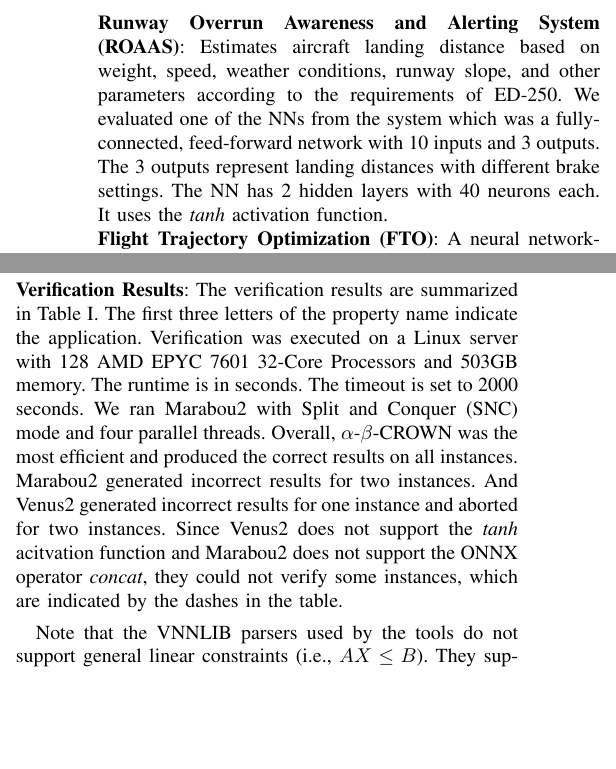
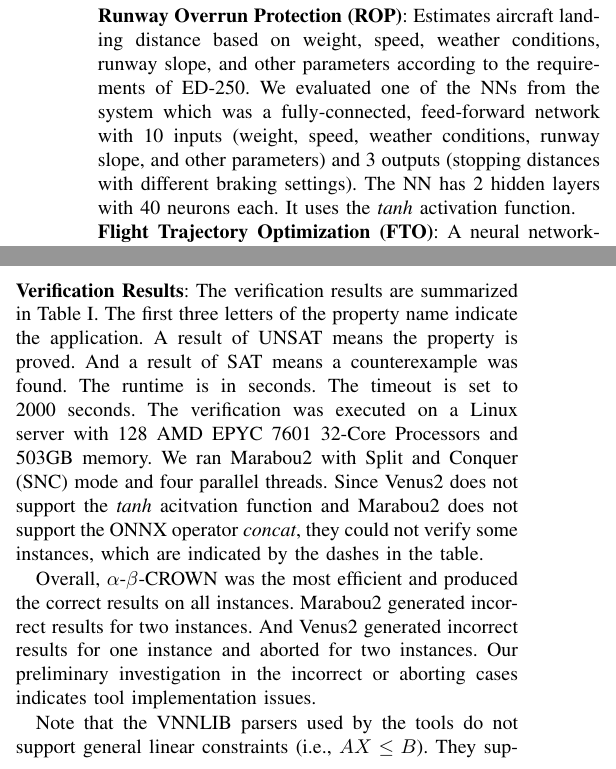
Before and after one commit to iamundson/dasc24_aahaa, a LaTeX paper (main.tex, which reads applications.tex, formalVerification.tex): two parts of the columns of page 2 of 8, joined at a grey line, cut at the place of the change, the shorter picture padded with empty space. Compiled offline with pdfLaTeX; a missing font is replaced by an installed copy or a similar font; a LaTeX package or settings file that is missing is left out.

Commit message:
address review comments

```diff
--- a/applications.tex
+++ b/applications.tex
@@ -7,2 +7,3 @@ We have evaluated the tools on a variety of ML-based systems.  In some cases, th
 
 
+\noindent{\bf Fuel Quantity Measurement (FQM)}:  Computes fuel mass based on sensor measurements, replacing less-accurate table-based implementations.  A NN is trained to invert a function that computes sensor measurements from fuel mass, fuel tank geometry, and aircraft orientation.  The NN is a fully-connected, feed-forward NN. It has 6 fuel pressure sensor inputs and one output (fuel mass). The NN is very simple, having a single hidden layer consisting of 50 neurons and uses the \emph{tanh} activation function.
@@ -10,5 +10,5 @@ We have evaluated the tools on a variety of ML-based systems.  In some cases, th
 
 
-\noindent{\bf Runway Overrun Awareness and Alerting System (ROAAS)}:  Estimates aircraft landing distance based on weight, speed, weather conditions, runway slope, and other parameters according to the requirements of ED-250.  We evaluated one of the NNs from the system which was a fully-connected, feed-forward network with 10 inputs and 3 outputs. The 3 outputs represent landing distances with different brake settings. The NN has 2 hidden layers with 40 neurons each. It uses the \emph{tanh} activation function.
+\noindent{\bf Runway Overrun Protection (ROP)}:  Estimates aircraft landing distance based on weight, speed, weather conditions, runway slope, and other parameters according to the requirements of ED-250.  We evaluated one of the NNs from the system which was a fully-connected, feed-forward network with 10 inputs (weight, speed, weather conditions, runway slope, and other parameters) and 3 outputs (stopping distances with different braking settings). The NN has 2 hidden layers with 40 neurons each. It uses the \emph{tanh} activation function.
 
 \noindent{\bf Flight Trajectory Optimization (FTO)}: A neural network-based implementation of an optimized trajectory function, such as the A* algorithm and derivatives, to reduce computation time in a set of complex flight and weather conditions. The NN is a fully-connected, feed-forward ReLU DNN. It has 7 inputs, which model aircraft relative position to assigned flight altitude limit, distance to weather/threat, and relative velocity. It has 3 hidden layers with 35, 70, and 70 neurons, respectively. It has 5 outputs representing the next flight direction: up, down, right, left, and straight.
--- a/formalVerification.tex
+++ b/formalVerification.tex
@@ -9,12 +9,6 @@ Marabou \cite{marabou} \cite{marabou2} is based on satisfiability modulo theorie
 Venus \cite{venus} formulates a NN verification problem as a mixed-integer-linear-program (MILP). The property is falsified if and only if the corresponding program is feasible. The MILP can be transformed to a linear program that can be solved in polynomial-time. Venus2 leverages the efficient, commercial-off-the-shelf (COTS) linear program solver, Gurobi. It verifies NNs that only use piecewise linear activation functions. We used Venus2 (dated March 2024) for our evaluation.
 
 \noindent{\bf Verification Process}: Our verification process often consisted of three main steps. First, we formulated a number of formal properties, which were derived from performance or safety requirements. Second, we manipulated the NN structure so that we can express the properties in a format that can be verified by the NN verifiers. For example, $\alpha$-$\beta$-CROWN does not support general linear constraints on NN inputs. We added an extra output layer to connect the NN inputs and outputs in parallel, using ONNX \emph{Concat} operator. Third, we tuned the tool executable parameters. Each tool has its own parameters, which could have a major impact on the verification performance for a specific instance. Tuning the parameters is not a straightforward process; it often requires knowledge of the underlying verification algorithm.
-
-
-\noindent{\bf Verification Results}: The verification results are summarized in Table~\ref{tab:results}. The first three letters of the property name indicate the application. Verification was executed on a Linux server with 128 AMD EPYC 7601 32-Core Processors and 503GB memory. The runtime is in seconds. The timeout is set to 2000 seconds. We ran Marabou2 with Split and Conquer (SNC) mode and four parallel threads. Overall, $\alpha$-$\beta$-CROWN was the most efficient and produced the correct results on all instances. Marabou2 generated incorrect results for two instances. And Venus2 generated incorrect results for one instance and aborted for two instances. Since Venus2 does not support the \emph{tanh} acitvation function and Marabou2 does not support the ONNX operator \emph{concat}, they could not verify some instances, which are indicated by the dashes in the table.
-
-Note that the VNNLIB parsers used by the tools do not support general linear constraints (i.e., $AX\le B$). They support a limited subset of constraints defined by the VNNCOMP benchmarks (e.g., variable compared to constant, comparing two variables). We modified the VNNLIB parser of $\alpha$-$\beta$-CROWN to verify properties that are encoded as general linear constraints.
-
 
 \begin{table} [htb]
 	\centering
@@ -59,3 +54,9 @@ Note that the VNNLIB parsers used by the tools do not support general linear con
 
+\noindent{\bf Verification Results}: The verification results are summarized in Table~\ref{tab:results}. The first three letters of the property name indicate the application.
+A result of UNSAT means the property is proved. And a result of SAT means a counterexample was found. The runtime is in seconds. The timeout is set to 2000 seconds.
+The verification was executed on a Linux server with 128 AMD EPYC 7601 32-Core Processors and 503GB memory. We ran Marabou2 with Split and Conquer (SNC) mode and four parallel threads.
+Since Venus2 does not support the \emph{tanh} acitvation function and Marabou2 does not support the ONNX operator \emph{concat}, they could not verify some instances, which are indicated by the dashes in the table.
 
-\end{table}
+Overall, $\alpha$-$\beta$-CROWN was the most efficient and produced the correct results on all instances. Marabou2 generated incorrect results for two instances. And Venus2 generated incorrect results for one instance and aborted for two instances. Our preliminary investigation in the incorrect or aborting cases indicates tool implementation issues.
+
+Note that the VNNLIB parsers used by the tools do not support general linear constraints (i.e., $AX\le B$). They support a limited subset of constraints defined by the VNNCOMP benchmarks (e.g., variable compared to constant, comparing two variables). We modified the VNNLIB parser of $\alpha$-$\beta$-CROWN to verify properties that are encoded as general linear constraints.
```
Also changed, not shown: applications.tex (5 more changed lines), formalVerification.tex (1 more changed lines).
